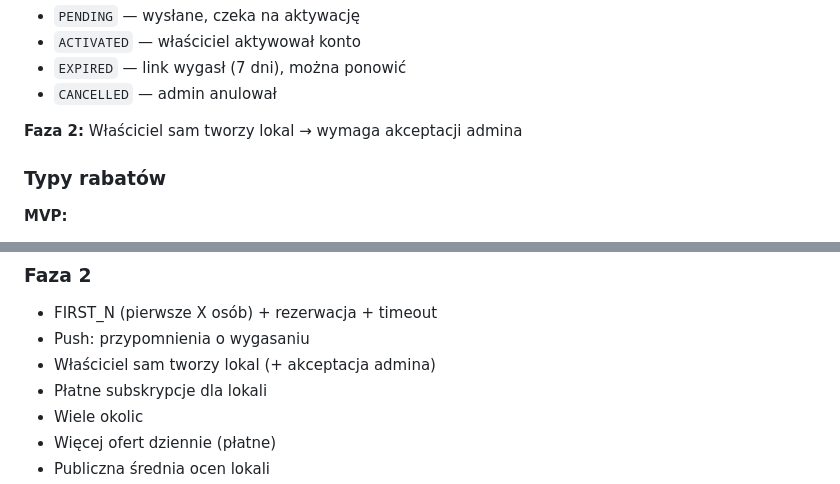
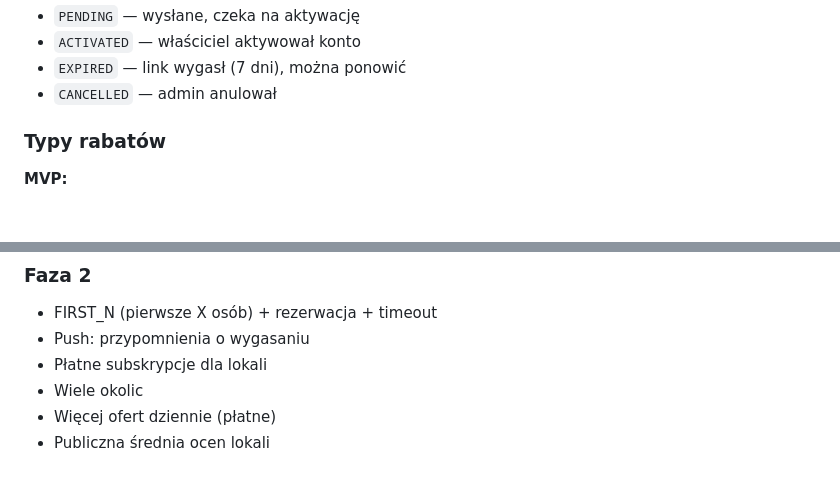
Before and after one commit to bladyzamosc/plans, a Markdown page: kazimierza/docs/README.md, 2 parts joined by grey strips. GitHub-like rendering; blank space fills up the shorter version.

Commit message:
docs: remove uncertain Phase 2 self-registration plan

```diff
--- a/kazimierza/docs/README.md
+++ b/kazimierza/docs/README.md
@@ -178,7 +178,6 @@ Właściciel/manager to CLIENT który dodatkowo ma przypisanie do lokalu:
 - `EXPIRED` — link wygasł (7 dni), można ponowić
 - `CANCELLED` — admin anulował
 
-**Faza 2:** Właściciel sam tworzy lokal → wymaga akceptacji admina
 
 ### Typy rabatów
 
@@ -408,7 +407,6 @@ RESTAURANT, CAFE, BAR, BAKERY, GROCERY, PHARMACY, HAIRDRESSER, BARBER, NAILS, GR
 ### Faza 2
 - FIRST_N (pierwsze X osób) + rezerwacja + timeout
 - Push: przypomnienia o wygasaniu
-- Właściciel sam tworzy lokal (+ akceptacja admina)
 - Płatne subskrypcje dla lokali
 - Wiele okolic
 - Więcej ofert dziennie (płatne)
```
